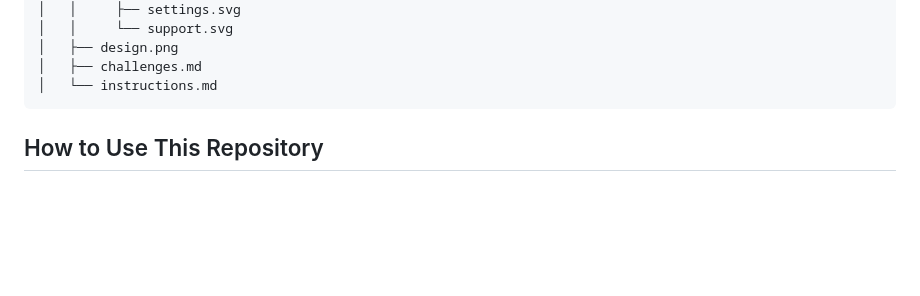
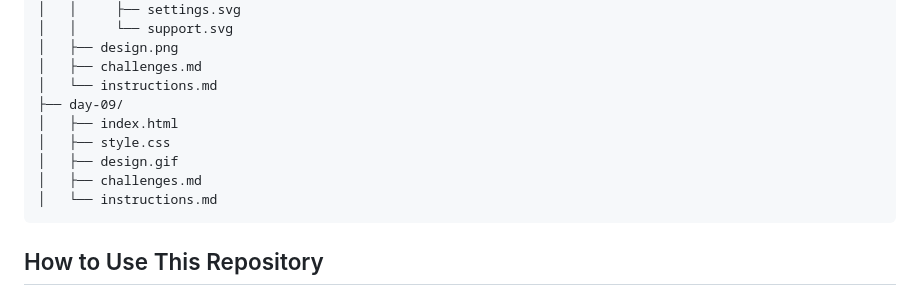
Before and after one commit to bdhamithkumara/30-Days-of-HTML-CSS, a Markdown page: README.md, the part around the change. Rendered like a GitHub page; blank space fills up the shorter version.

Commit message:
update : updated readme file for day 09

````diff
--- a/README.md
+++ b/README.md
@@ -79,6 +79,12 @@ The repository is organized by day, with each day's challenge having its own fol
 │   ├── design.png
 │   ├── challenges.md
 │   └── instructions.md
+├── day-09/
+│   ├── index.html
+│   ├── style.css
+│   ├── design.gif
+│   ├── challenges.md
+│   └── instructions.md
 ```
 
 ## How to Use This Repository
````
